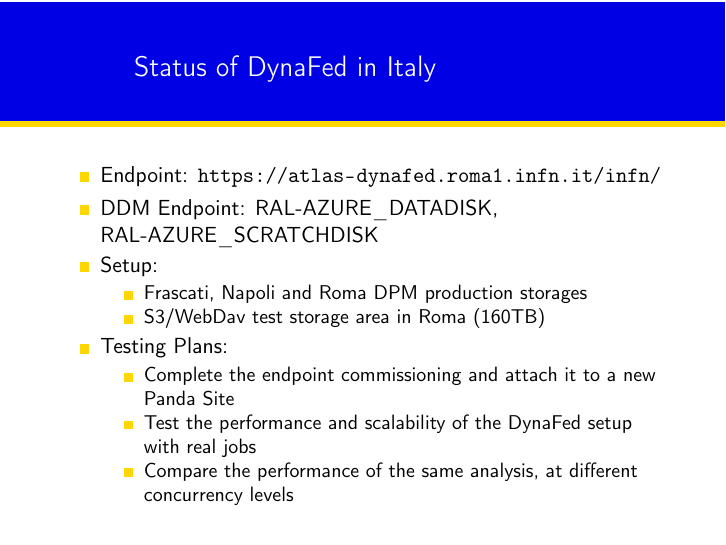
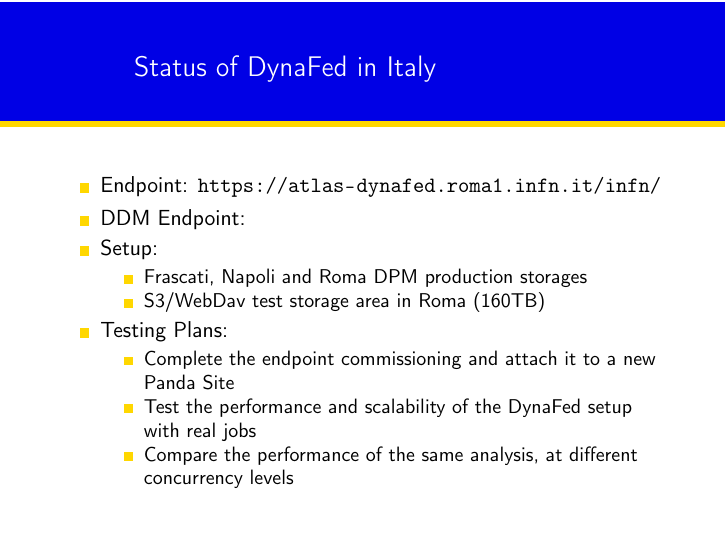
Before and after one commit to berghaus/beamer-theme, LaTeX slides (dynafed-talk.tex): page 8 of 14. Compiled offline with pdfLaTeX.

Commit message:
remove RAL endpoint from Italy slide

```diff
--- a/dynafed-talk.tex
+++ b/dynafed-talk.tex
@@ -104,7 +104,7 @@
   \frametitle{Status of DynaFed in Italy}
   \begin{itemize}
     \item Endpoint: \url{https://atlas-dynafed.roma1.infn.it/infn/}
-		\item DDM Endpoint: RAL-AZURE\_DATADISK, RAL-AZURE\_SCRATCHDISK
+		\item DDM Endpoint:
     \item Setup:
     \begin{itemize}
       \item Frascati, Napoli and Roma DPM  production storages
```
